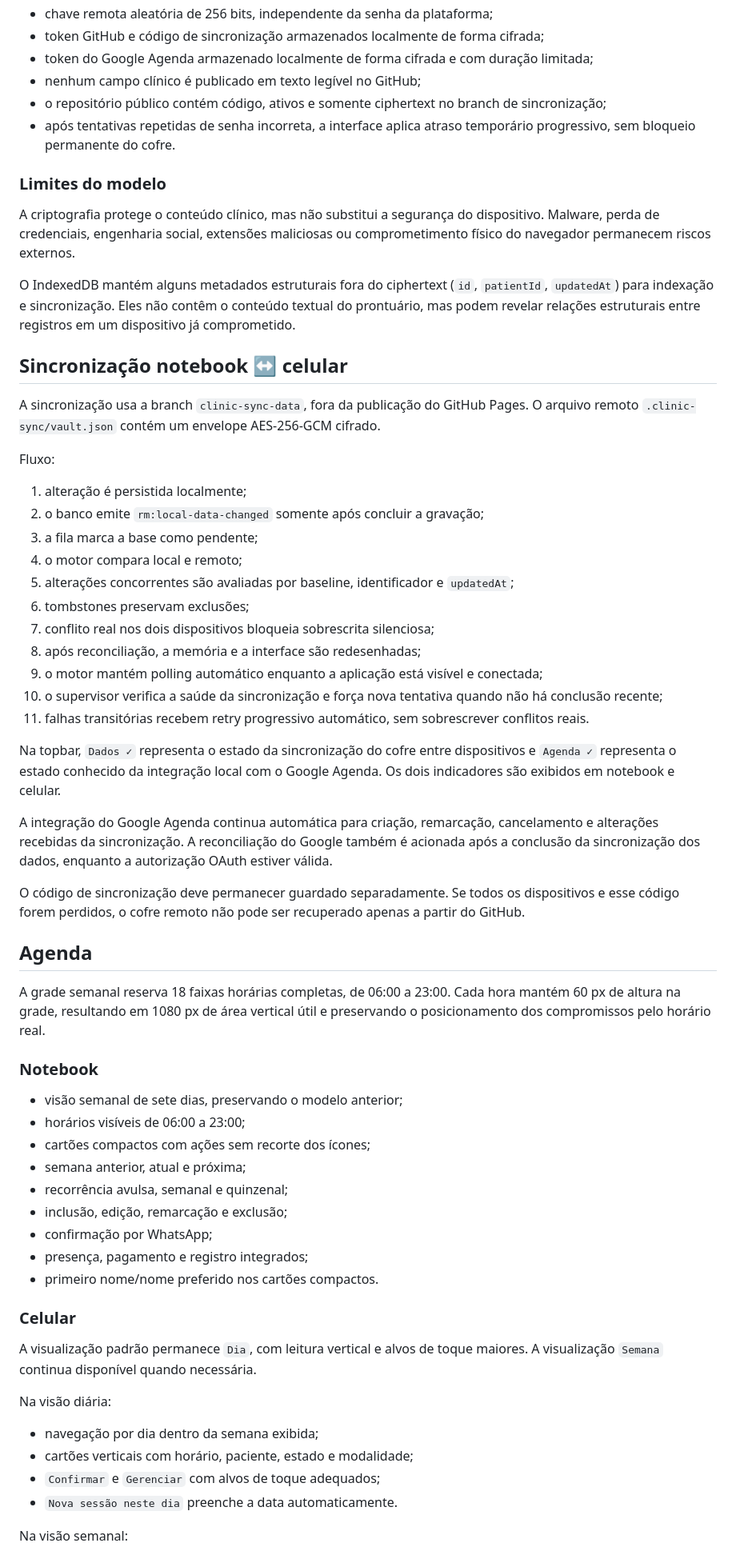
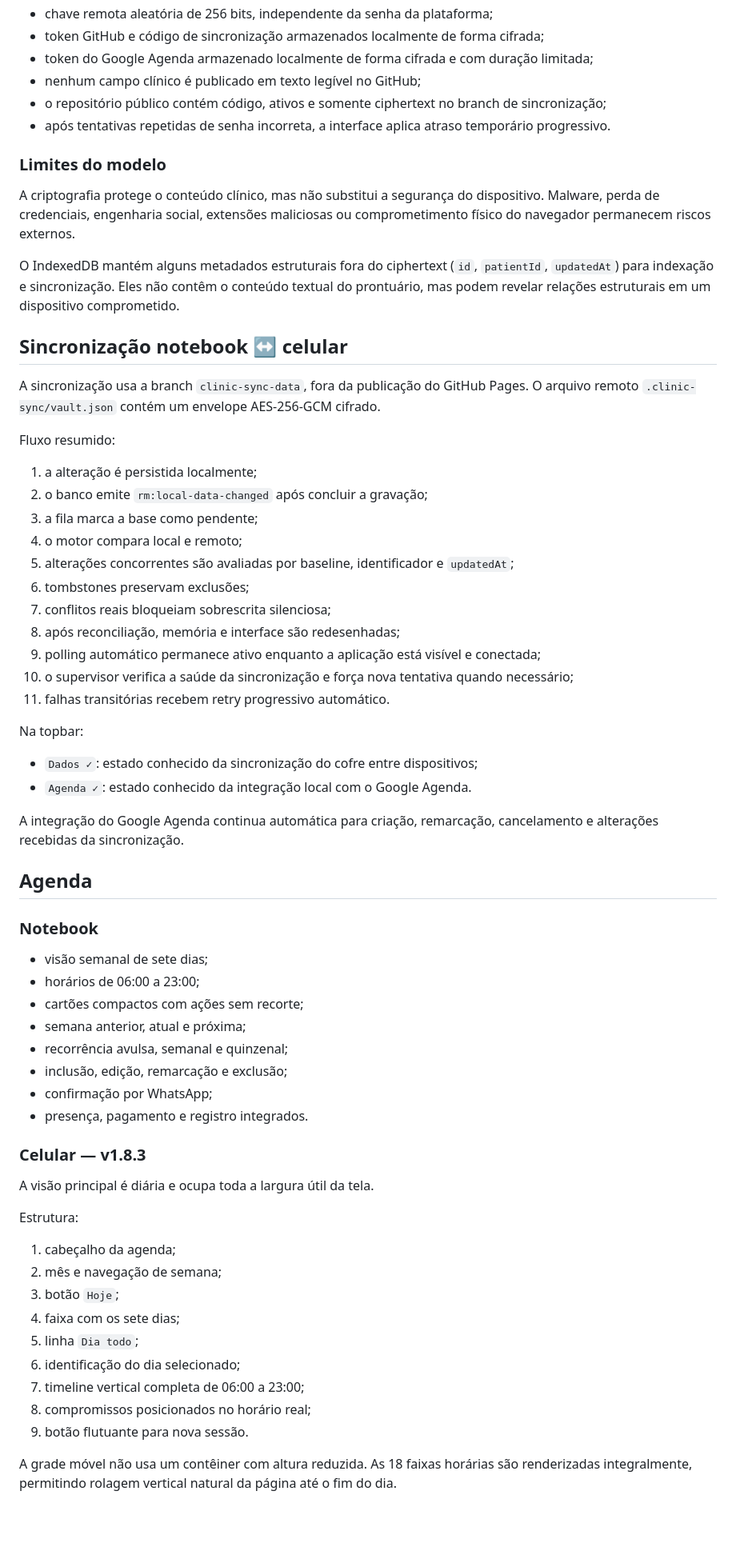
Before and after one commit to ricmurtapsicologia/plataforma.terapeutica, a Markdown page: README.md, the part around one of its changes. Shown at 80% size. GitHub-like rendering; blank space fills up the shorter version.

```diff
--- a/README.md
+++ b/README.md
@@ -55,64 +76,67 @@ A v1.8.2 não altera `SCHEMA_VERSION` nem o formato do cofre clínico.
 - token do Google Agenda armazenado localmente de forma cifrada e com duração limitada;
 - nenhum campo clínico é publicado em texto legível no GitHub;
 - o repositório público contém código, ativos e somente ciphertext no branch de sincronização;
-- após tentativas repetidas de senha incorreta, a interface aplica atraso temporário progressivo, sem bloqueio permanente do cofre.
+- após tentativas repetidas de senha incorreta, a interface aplica atraso temporário progressivo.
 
 ### Limites do modelo
 
 A criptografia protege o conteúdo clínico, mas não substitui a segurança do dispositivo. Malware, perda de credenciais, engenharia social, extensões maliciosas ou comprometimento físico do navegador permanecem riscos externos.
 
-O IndexedDB mantém alguns metadados estruturais fora do ciphertext (`id`, `patientId`, `updatedAt`) para indexação e sincronização. Eles não contêm o conteúdo textual do prontuário, mas podem revelar relações estruturais entre registros em um dispositivo já comprometido.
+O IndexedDB mantém alguns metadados estruturais fora do ciphertext (`id`, `patientId`, `updatedAt`) para indexação e sincronização. Eles não contêm o conteúdo textual do prontuário, mas podem revelar relações estruturais em um dispositivo comprometido.
 
 ## Sincronização notebook ↔ celular
 
 A sincronização usa a branch `clinic-sync-data`, fora da publicação do GitHub Pages. O arquivo remoto `.clinic-sync/vault.json` contém um envelope AES-256-GCM cifrado.
 
-Fluxo:
+Fluxo resumido:
 
-1. alteração é persistida localmente;
-2. o banco emite `rm:local-data-changed` somente após concluir a gravação;
+1. a alteração é persistida localmente;
+2. o banco emite `rm:local-data-changed` após concluir a gravação;
 3. a fila marca a base como pendente;
 4. o motor compara local e remoto;
 5. alterações concorrentes são avaliadas por baseline, identificador e `updatedAt`;
 6. tombstones preservam exclusões;
-7. conflito real nos dois dispositivos bloqueia sobrescrita silenciosa;
-8. após reconciliação, a memória e a interface são redesenhadas;
-9. o motor mantém polling automático enquanto a aplicação está visível e conectada;
-10. o supervisor verifica a saúde da sincronização e força nova tentativa quando não há conclusão recente;
-11. falhas transitórias recebem retry progressivo automático, sem sobrescrever conflitos reais.
+7. conflitos reais bloqueiam sobrescrita silenciosa;
+8. após reconciliação, memória e interface são redesenhadas;
+9. polling automático permanece ativo enquanto a aplicação está visível e conectada;
+10. o supervisor verifica a saúde da sincronização e força nova tentativa quando necessário;
+11. falhas transitórias recebem retry progressivo automático.
 
-Na topbar, `Dados ✓` representa o estado da sincronização do cofre entre dispositivos e `Agenda ✓` representa o estado conhecido da integração local com o Google Agenda. Os dois indicadores são exibidos em notebook e celular.
+Na topbar:
 
-A integração do Google Agenda continua automática para criação, remarcação, cancelamento e alterações recebidas da sincronização. A reconciliação do Google também é acionada após a conclusão da sincronização dos dados, enquanto a autorização OAuth estiver válida.
+- `Dados ✓`: estado conhecido da sincronização do cofre entre dispositivos;
+- `Agenda ✓`: estado conhecido da integração local com o Google Agenda.
 
-O código de sincronização deve permanecer guardado separadamente. Se todos os dispositivos e esse código forem perdidos, o cofre remoto não pode ser recuperado apenas a partir do GitHub.
+A integração do Google Agenda continua automática para criação, remarcação, cancelamento e alterações recebidas da sincronização.
 
 ## Agenda
 
-A grade semanal reserva 18 faixas horárias completas, de 06:00 a 23:00. Cada hora mantém 60 px de altura na grade, resultando em 1080 px de área vertical útil e preservando o posicionamento dos compromissos pelo horário real.
-
 ### Notebook
 
-- visão semanal de sete dias, preservando o modelo anterior;
-- horários visíveis de 06:00 a 23:00;
-- cartões compactos com ações sem recorte dos ícones;
+- visão semanal de sete dias;
+- horários de 06:00 a 23:00;
+- cartões compactos com ações sem recorte;
 - semana anterior, atual e próxima;
 - recorrência avulsa, semanal e quinzenal;
 - inclusão, edição, remarcação e exclusão;
 - confirmação por WhatsApp;
-- presença, pagamento e registro integrados;
-- primeiro nome/nome preferido nos cartões compactos.
+- presença, pagamento e registro integrados.
 
-### Celular
+### Celular — v1.8.3
 
-A visualização padrão permanece `Dia`, com leitura vertical e alvos de toque maiores. A visualização `Semana` continua disponível quando necessária.
+A visão principal é diária e ocupa toda a largura útil da tela.
 
-Na visão diária:
+Estrutura:
 
-- navegação por dia dentro da semana exibida;
-- cartões verticais com horário, paciente, estado e modalidade;
-- `Confirmar` e `Gerenciar` com alvos de toque adequados;
-- `Nova sessão neste dia` preenche a data automaticamente.
+1. cabeçalho da agenda;
+2. mês e navegação de semana;
+3. botão `Hoje`;
+4. faixa com os sete dias;
+5. linha `Dia todo`;
+6. identificação do dia selecionado;
+7. timeline vertical completa de 06:00 a 23:00;
+8. compromissos posicionados no horário real;
+9. botão flutuante para nova sessão.
 
-Na visão semanal:
+A grade móvel não usa um contêiner com altura reduzida. As 18 faixas horárias são renderizadas integralmente, permitindo rolagem vertical natural da página até o fim do dia.
 
```
Also changed, not shown: other parts of README.md (+63 -48 lines).
